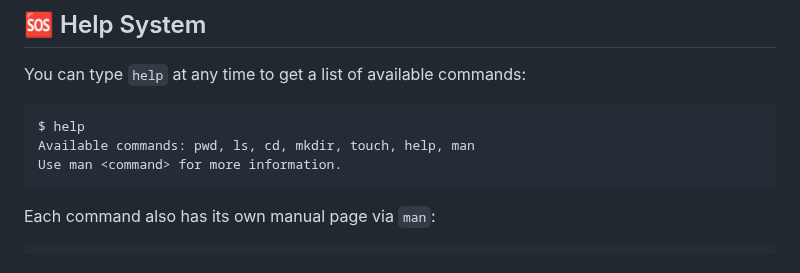
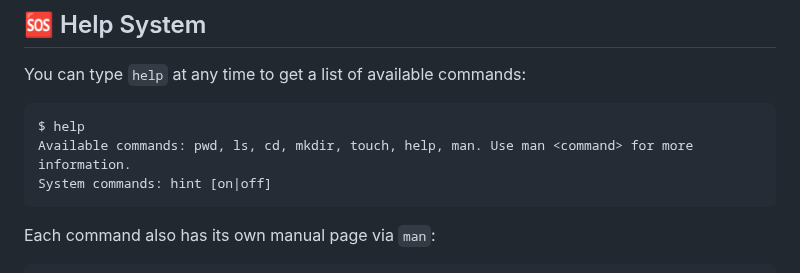
Before and after one commit to rostyslav-udovenko/command-line-trainer, a Markdown page: README.md, the part around the change. GitHub-like rendering.

Commit message:
Update README Help System section

````diff
--- a/README.md
+++ b/README.md
@@ -35,8 +35,8 @@ You can type `help` at any time to get a list of available commands:
 
 ```
 $ help
-Available commands: pwd, ls, cd, mkdir, touch, help, man
-Use man <command> for more information.
+Available commands: pwd, ls, cd, mkdir, touch, help, man. Use man <command> for more information.
+System commands: hint [on|off]
 ```
 
 Each command also has its own manual page via `man`:
````
